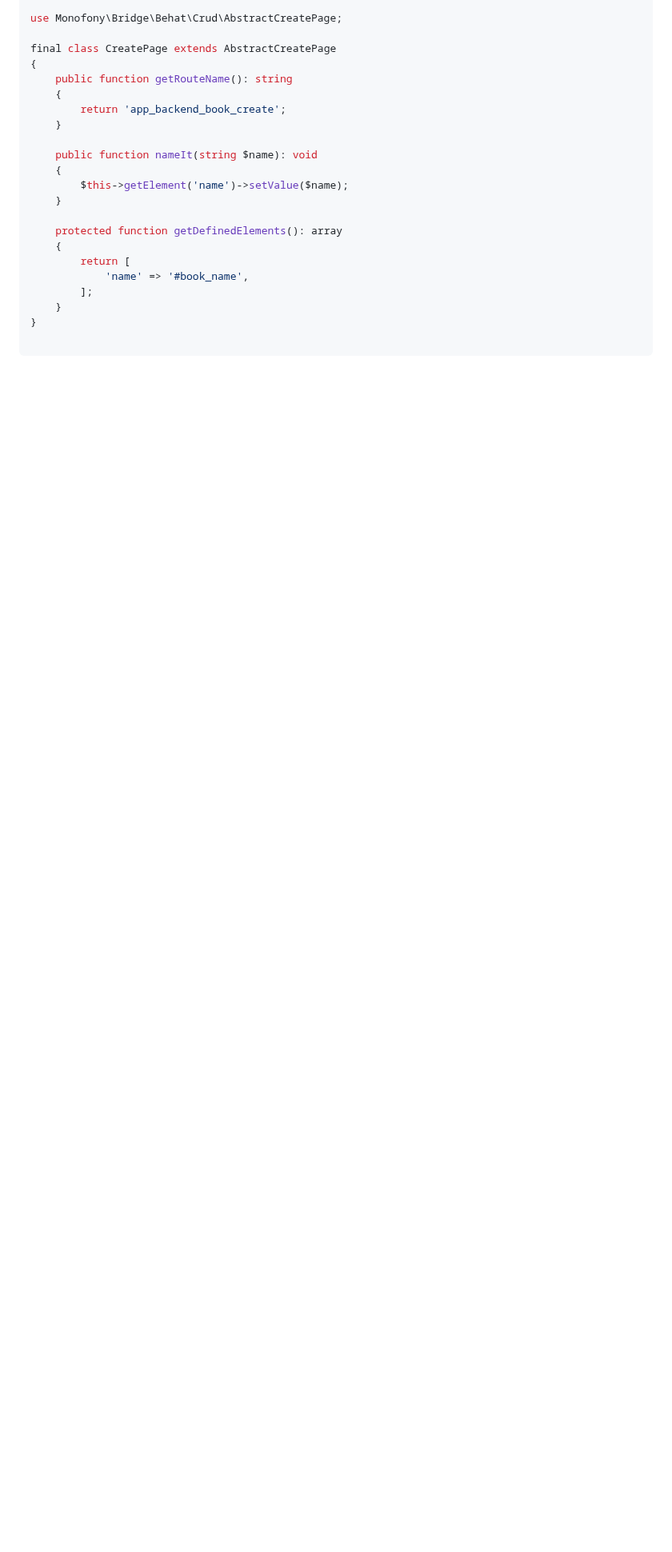
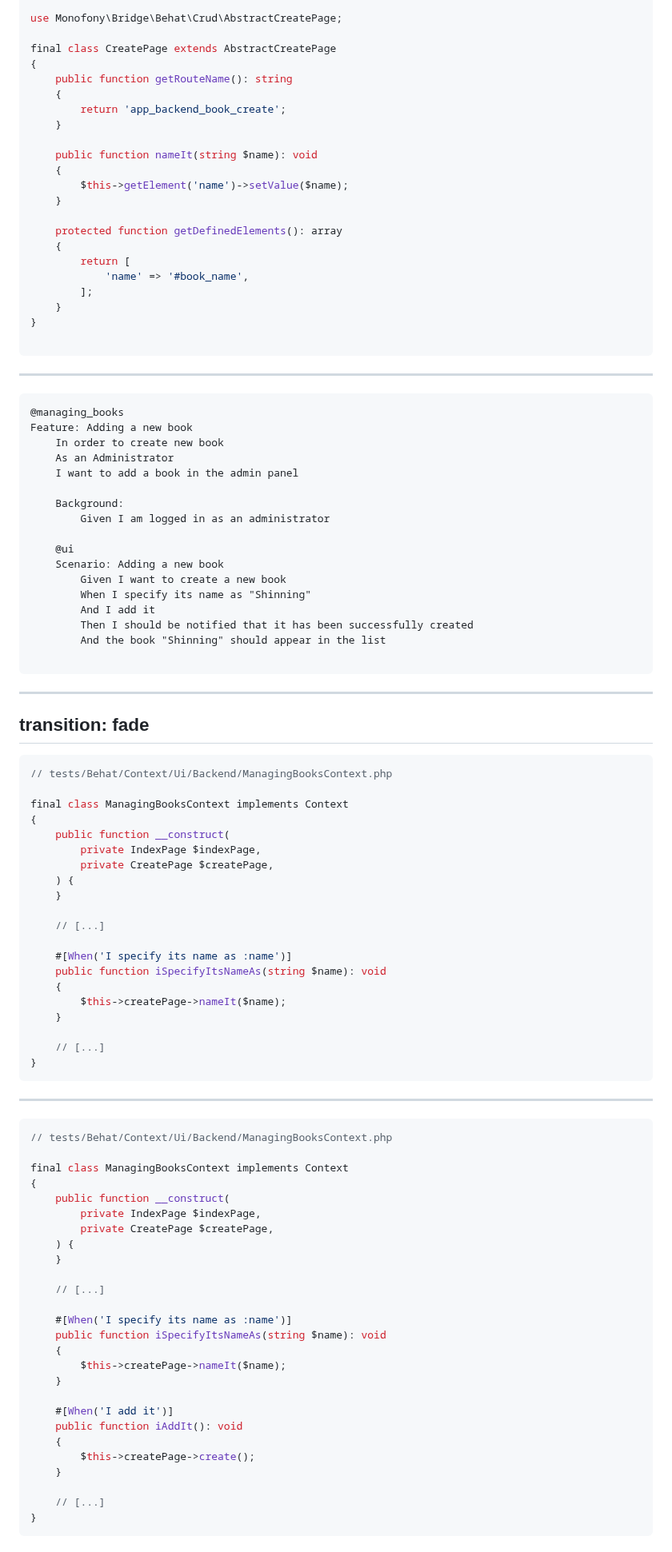
Before and after one commit to loic425/behat-formation, a Markdown page: pages/05_adding_books.md, the part around one of its changes. Shown at 80% size. GitHub-like rendering; blank space fills up the shorter version.

Commit message:
Should appear in the list

````diff
--- a/pages/05_adding_books.md
+++ b/pages/05_adding_books.md
@@ -267,3 +267,84 @@ final class CreatePage extends AbstractCreatePage
 }
 
 ```
+
+---
+
+```gherkin {13|14}
+@managing_books
+Feature: Adding a new book
+    In order to create new book
+    As an Administrator
+    I want to add a book in the admin panel
+
+    Background:
+        Given I am logged in as an administrator
+
+    @ui
+    Scenario: Adding a new book
+        Given I want to create a new book
+        When I specify its name as "Shinning"
+        And I add it
+        Then I should be notified that it has been successfully created
+        And the book "Shinning" should appear in the list
+
+```
+
+---
+transition: fade
+---
+
+```php {16}
+// tests/Behat/Context/Ui/Backend/ManagingBooksContext.php
+
+final class ManagingBooksContext implements Context
+{
+    public function __construct(
+        private IndexPage $indexPage,
+        private CreatePage $createPage,
+    ) {
+    }
+
+    // [...]
+
+    #[When('I specify its name as :name')]
+    public function iSpecifyItsNameAs(string $name): void
+    {
+        $this->createPage->nameIt($name);
+    }
+
+    // [...]
+}
+```
+
+---
+
+```php {19-23|19|20|22}
+// tests/Behat/Context/Ui/Backend/ManagingBooksContext.php
+
+final class ManagingBooksContext implements Context
+{
+    public function __construct(
+        private IndexPage $indexPage,
+        private CreatePage $createPage,
+    ) {
+    }
+
+    // [...]
+
+    #[When('I specify its name as :name')]
+    public function iSpecifyItsNameAs(string $name): void
+    {
+        $this->createPage->nameIt($name);
+    }
+
+    #[When('I add it')]
+    public function iAddIt(): void
+    {
+        $this->createPage->create();
+    }
+
+    // [...]
+}
+```
+
````
Also changed, not shown: other parts of pages/05_adding_books.md (+71 -0 lines).
